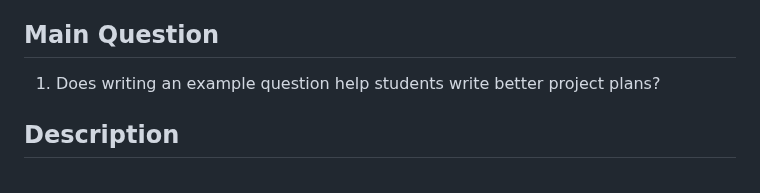
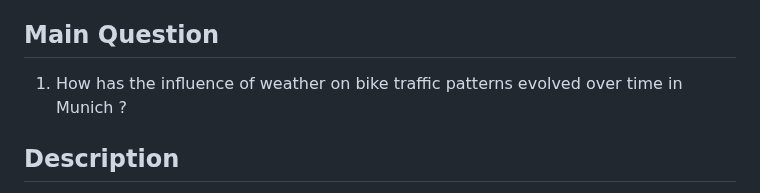
Before and after one commit to jvalue/made-template, a Markdown page: examples/project-plan-example.md, the part around the change. Rendered like a GitHub page.

```diff
--- a/examples/project-plan-example.md
+++ b/examples/project-plan-example.md
@@ -6,7 +6,7 @@ Weather Impact on Munich Bike Traffic
 ## Main Question
 
 <!-- Think about one main question you want to answer based on the data. -->
-1. Does writing an example question help students write better project plans?
+1. How has the influence of weather on bike traffic patterns evolved over time in Munich ?
 
 ## Description
 In Munich, we're looking at how the weather affects people using bikes at six specific spots. Biking is popular here, but does the weather influence when and how much people ride? This is an important problem because understanding how weather and bike traffic are connected can help us make the city better for biking. This project analyzes this connection, using method A. The results can give insights into how we can improve biking in Munich, encourage more people to ride, and make our city more environmentally friendly.
```
